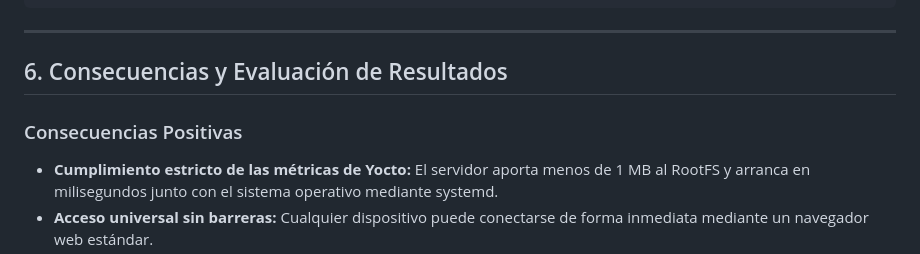
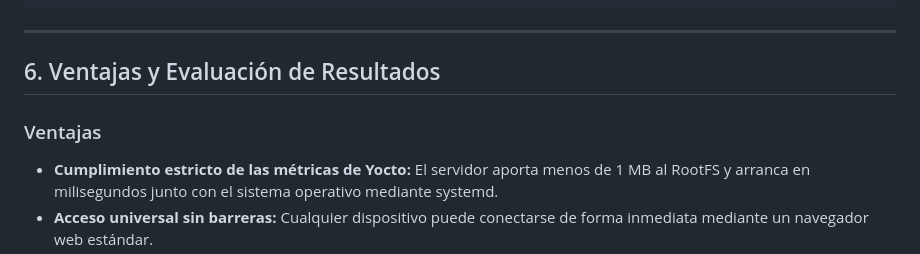
Before and after one commit to Yerik1/Robot-Aspiradora-Yocto, a Markdown page: docs/ADR/ADR-004.md, the part around the change. Drawn GitHub-style.

Commit message:
Rename section to 'Ventajas' and update content

```diff
--- a/docs/ADR/ADR-004.md
+++ b/docs/ADR/ADR-004.md
@@ -180,9 +180,9 @@ Mongoose se enlaza directamente con OpenSSL (`-lssl -lcrypto`), permitiendo util
 
 ---
 
-## 6. Consecuencias y Evaluación de Resultados
+## 6. Ventajas y Evaluación de Resultados
 
-### Consecuencias Positivas
+### Ventajas
 - **Cumplimiento estricto de las métricas de Yocto:** El servidor aporta menos de 1 MB al RootFS y arranca en milisegundos junto con el sistema operativo mediante systemd.
 - **Acceso universal sin barreras:** Cualquier dispositivo puede conectarse de forma inmediata mediante un navegador web estándar.
 - **Control y telemetría de baja latencia:** El canal WebSocket permite enviar comandos direccionales y recibir telemetría continua a 5 Hz con latencia imperceptible (< 5 ms en red local).
```
